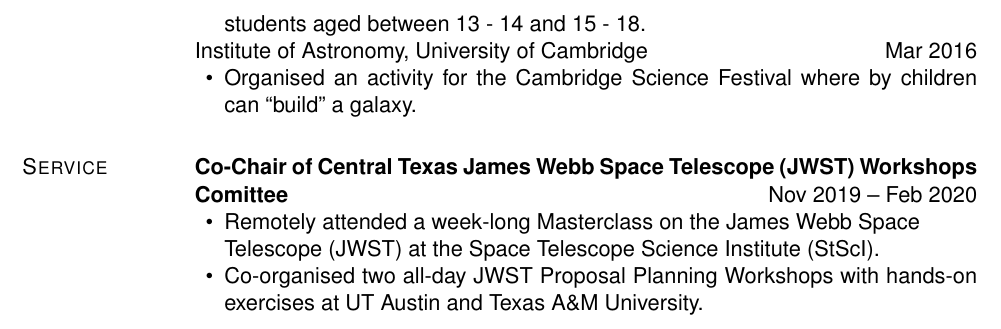
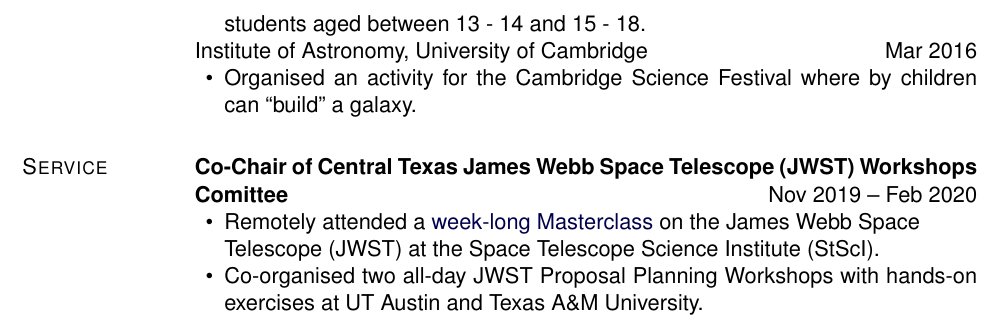
Before and after one commit to jkmatharu/jkmatharu.github.io, a LaTeX CV (images/Jas_cv.tex): part of page 4 of 4, cut so that both start at the same text. Compiled offline with pdfLaTeX.

Commit message:
updated CV

```diff
--- a/images/Jas_cv.tex
+++ b/images/Jas_cv.tex
@@ -513,7 +513,7 @@ Institute of Astronomy, University of Cambridge \hfill Mar 2016
 \section{Service}
 \textbf{Co-Chair of Central Texas James Webb Space Telescope (JWST) Workshops Comittee} \hfill {Nov 2019 -- Feb 2020}
 \begin{innerlist}
-    \item Remotely attended a week-long Masterclass on the James Webb Space \\Telescope (JWST) at the Space Telescope Science Institute (StScI).
+    \item Remotely attended a \href{https://www.stsci.edu/jwst/science-planning/proposal-training}{ week-long Masterclass} on the James Webb Space \\Telescope (JWST) at the Space Telescope Science Institute (StScI).
     \item Co-organised two all-day JWST Proposal Planning Workshops with hands-on exercises at UT Austin and Texas A\&M University.
 \end{innerlist}
 
```
Also changed, not shown: images/Jas_cv.pdf, 1 other file.
